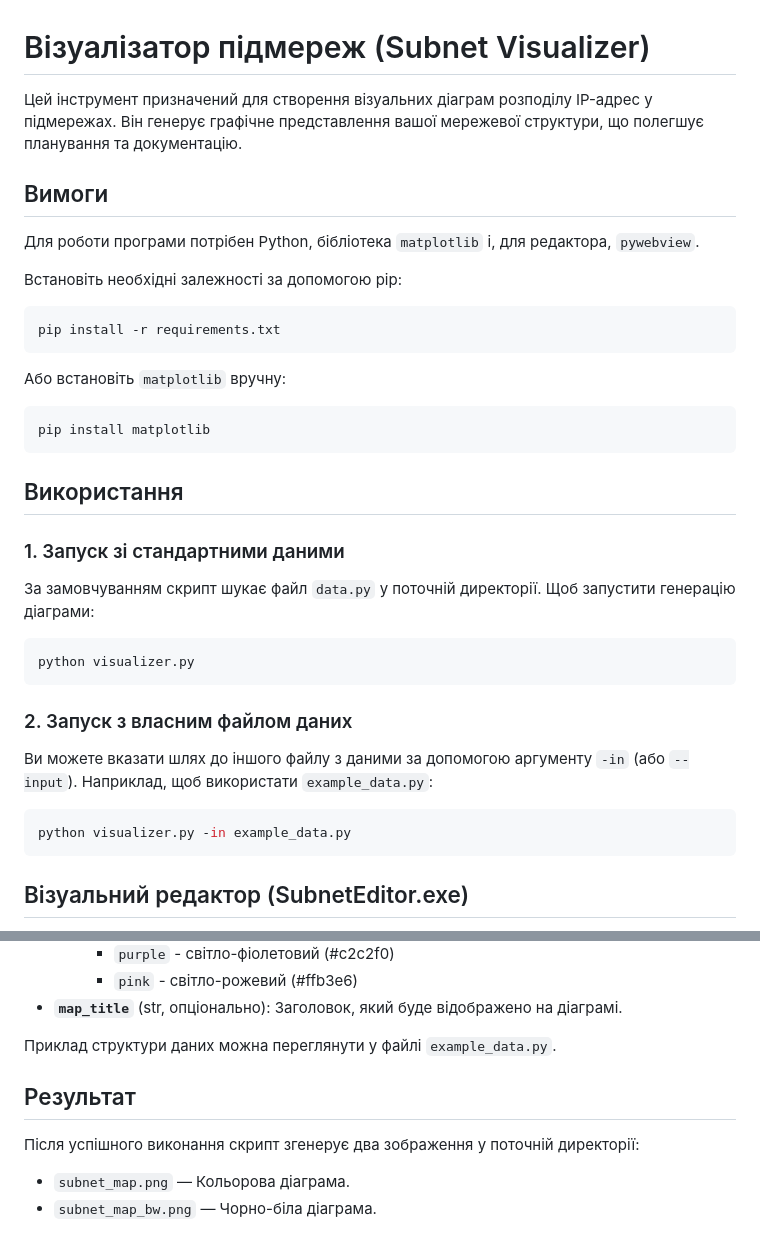
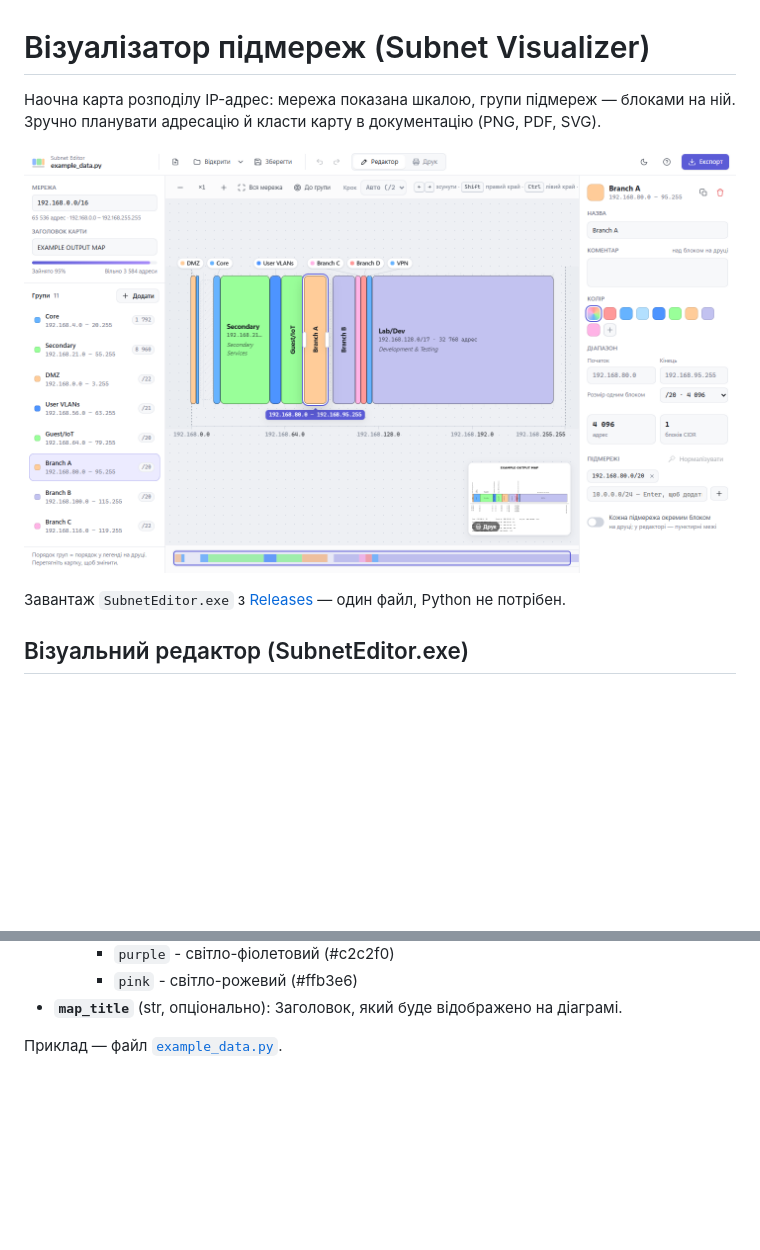
Before and after one commit to kazapanama/network-visualisation, a Markdown page: README.md, 2 parts joined by grey strips. Rendered like a GitHub page; pictures changed too: docs/editor.png (added); blank space fills up the shorter version.

Commit message:
README: screenshots, download from Releases, editor first
Co-Authored-By: Claude Opus 5.5 <noreply@anthropic.com>
Claude-Session: https://claude.ai/code/session_01QiipfSsyLYCAd73AiL15YL

````diff
--- a/README.md
+++ b/README.md
@@ -1,40 +1,10 @@
 # Візуалізатор підмереж (Subnet Visualizer)
 
-Цей інструмент призначений для створення візуальних діаграм розподілу IP-адрес у підмережах. Він генерує графічне представлення вашої мережевої структури, що полегшує планування та документацію.
+Наочна карта розподілу IP-адрес: мережа показана шкалою, групи підмереж — блоками на ній. Зручно планувати адресацію й класти карту в документацію (PNG, PDF, SVG).
 
-## Вимоги
+![Редактор карти підмереж](docs/editor.png)
 
-Для роботи програми потрібен Python, бібліотека `matplotlib` і, для редактора, `pywebview`.
-
-Встановіть необхідні залежності за допомогою pip:
-
-```bash
-pip install -r requirements.txt
-```
-
-Або встановіть `matplotlib` вручну:
-
-```bash
-pip install matplotlib
-```
-
-## Використання
-
-### 1. Запуск зі стандартними даними
-
-За замовчуванням скрипт шукає файл `data.py` у поточній директорії. Щоб запустити генерацію діаграми:
-
-```bash
-python visualizer.py
-```
-
-### 2. Запуск з власним файлом даних
-
-Ви можете вказати шлях до іншого файлу з даними за допомогою аргументу `-in` (або `--input`). Наприклад, щоб використати `example_data.py`:
-
-```bash
-python visualizer.py -in example_data.py
-```
+Завантаж `SubnetEditor.exe` з [Releases](https://github.com/kazapanama/network-visualisation/releases/latest) — один файл, Python не потрібен.
 
 ## Візуальний редактор (SubnetEditor.exe)
 
@@ -91,11 +74,4 @@ build.bat
         *   `pink` - світло-рожевий (#ffb3e6)
 *   **`map_title`** (str, опціонально): Заголовок, який буде відображено на діаграмі.
 
-Приклад структури даних можна переглянути у файлі `example_data.py`.
-
-## Результат
-
-Після успішного виконання скрипт згенерує два зображення у поточній директорії:
-
-*   `subnet_map.png` — Кольорова діаграма.
-*   `subnet_map_bw.png` — Чорно-біла діаграма.
+Приклад — файл [`example_data.py`](example_data.py).
````
Also changed, not shown: other parts of README.md (+13 -0 lines), docs/map.png (added).
